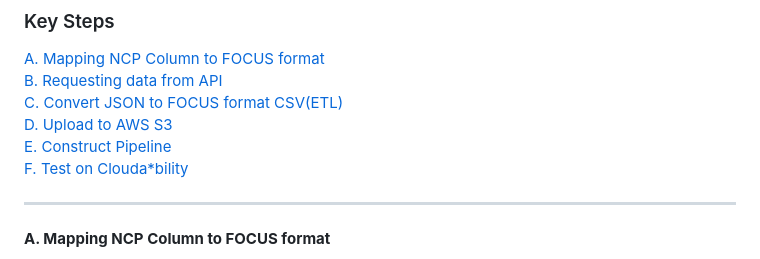
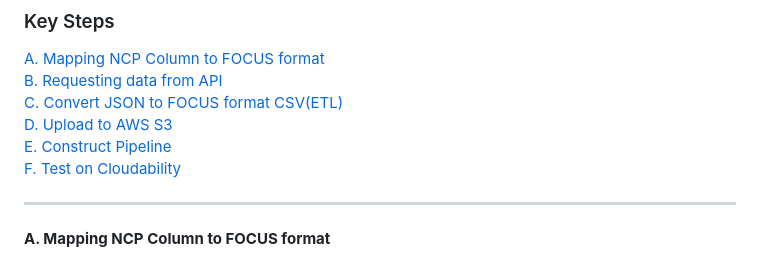
Before and after one commit to 2026-IBM-Internship-KR/ncp-focus-converter, a Markdown page: README.md, the part around the change. Rendered like a GitHub page.

Commit message:
README 2026-01-30T14:54:00

```diff
--- a/README.md
+++ b/README.md
@@ -213,7 +213,7 @@ Extract the actual service name from the contract path.
 [C. Convert JSON to FOCUS format CSV(ETL)](#C-Convert-JSON-to-FOCUS-format-CSV(ETL))<br/>
 [D. Upload to AWS S3](#D-Upload-to-AWS-S3)<br/>
 [E. Construct Pipeline](#E-Construct-Pipeline)<br/>
-[F. Test on Clouda*bility](#F-Test-on-Cloudability)<br/>
+[F. Test on Cloudability](#F-Test-on-Cloudability)<br/>
 * * *
 #### **A. Mapping NCP Column to FOCUS format**
 >Since explicit definitions for NCP's billing API fields are unavailable, we inferred the meaning of each key and mapped them to the most semantically similar FOCUS columns.
```
